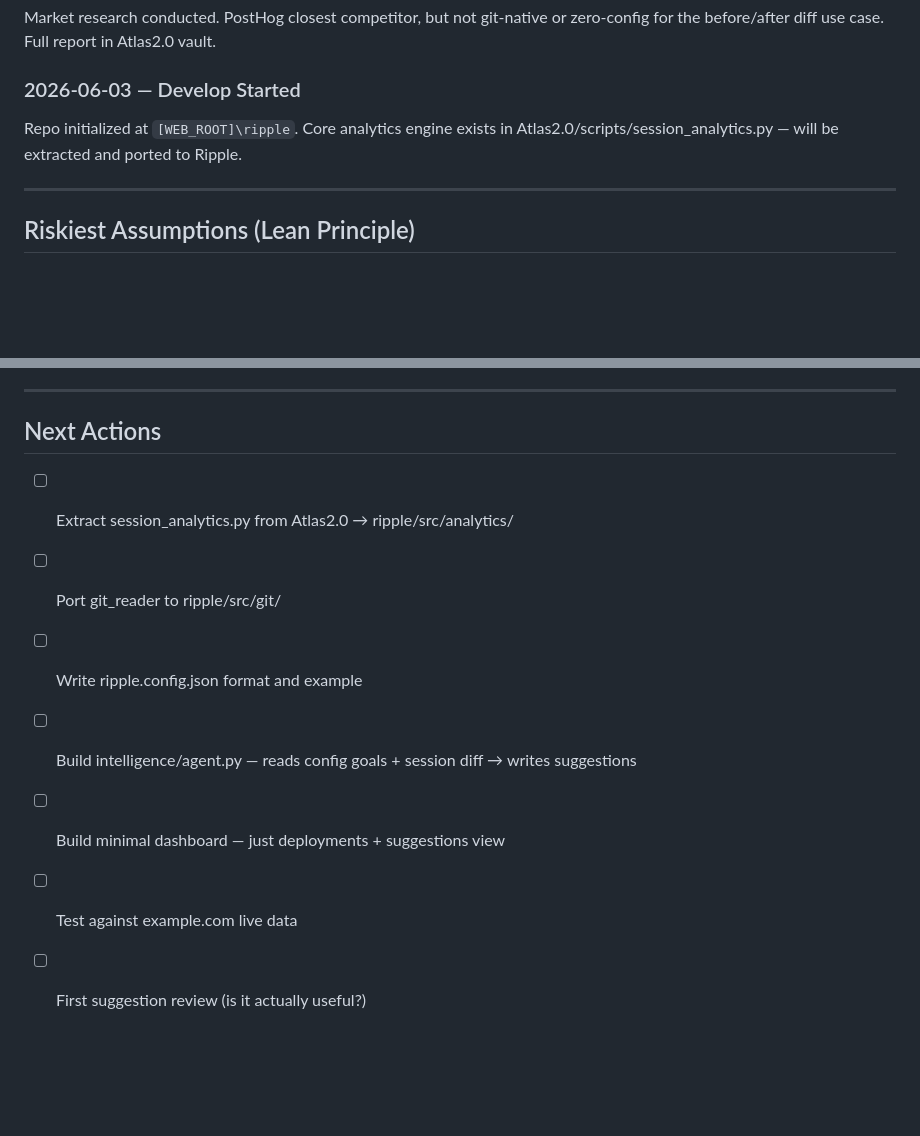
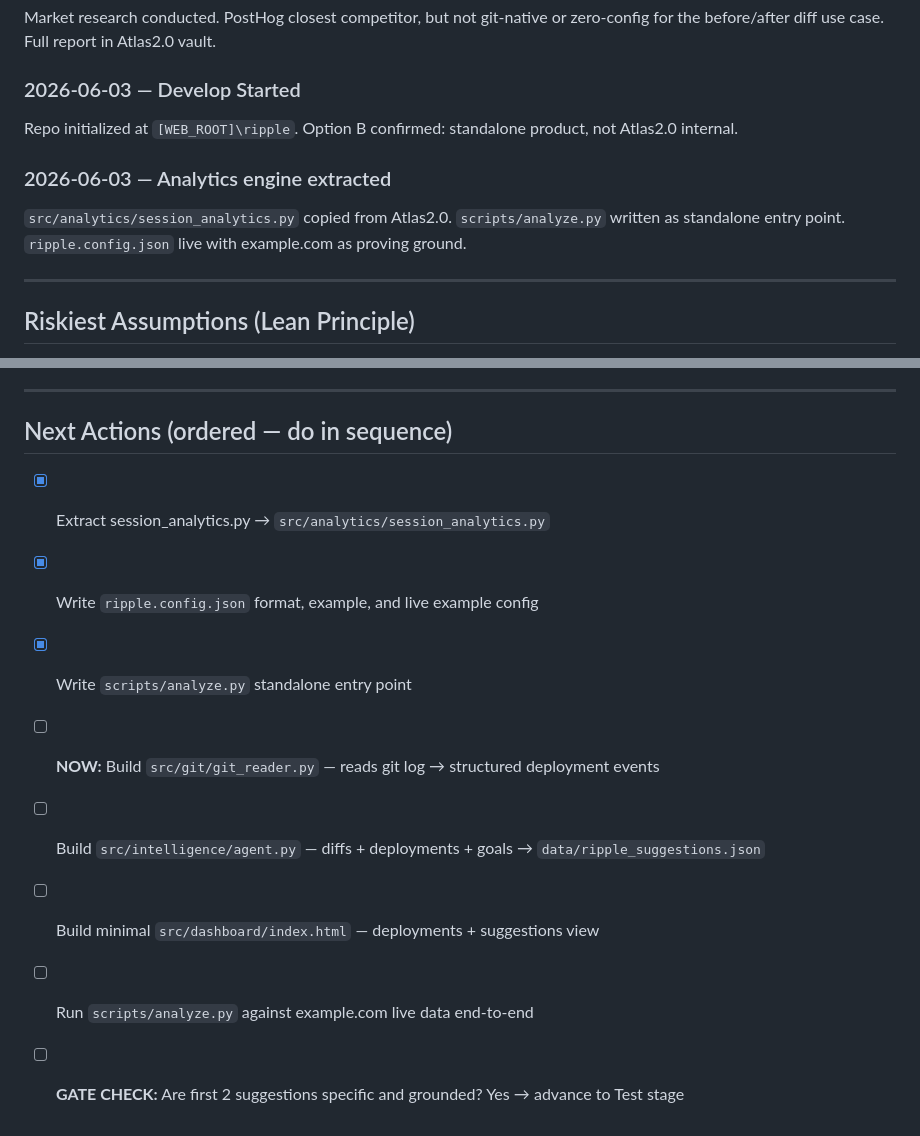
Before and after one commit to halseide/ripple, a Markdown page: docs/PIPELINE.md, 2 parts joined by grey strips. Rendered like a GitHub page; blank space fills up the shorter version.

Commit message:
[Sync] PIPELINE.md — mark 3 items done, clarify next 5 steps in sequence

```diff
--- a/docs/PIPELINE.md
+++ b/docs/PIPELINE.md
@@ -72,7 +72,10 @@ Problem statement: "What did this commit do to my users?" No tool answers this a
 Market research conducted. PostHog closest competitor, but not git-native or zero-config for the before/after diff use case. Full report in Atlas2.0 vault.
 
 ### 2026-06-03 — Develop Started
-Repo initialized at `[WEB_ROOT]\ripple`. Core analytics engine exists in Atlas2.0/scripts/session_analytics.py — will be extracted and ported to Ripple.
+Repo initialized at `[WEB_ROOT]\ripple`. Option B confirmed: standalone product, not Atlas2.0 internal.
+
+### 2026-06-03 — Analytics engine extracted
+`src/analytics/session_analytics.py` copied from Atlas2.0. `scripts/analyze.py` written as standalone entry point. `ripple.config.json` live with example.com as proving ground.
 
 ---
 
@@ -87,12 +90,13 @@ Answer these in order — the first one that fails means re-evaluate:
 
 ---
 
-## Next Actions
+## Next Actions (ordered — do in sequence)
 
-- [ ] Extract session_analytics.py from Atlas2.0 → ripple/src/analytics/
-- [ ] Port git_reader to ripple/src/git/
-- [ ] Write ripple.config.json format and example
-- [ ] Build intelligence/agent.py — reads config goals + session diff → writes suggestions
-- [ ] Build minimal dashboard — just deployments + suggestions view
-- [ ] Test against example.com live data
-- [ ] First suggestion review (is it actually useful?)
+- [x] Extract session_analytics.py → `src/analytics/session_analytics.py`
+- [x] Write `ripple.config.json` format, example, and live example config
+- [x] Write `scripts/analyze.py` standalone entry point
+- [ ] **NOW:** Build `src/git/git_reader.py` — reads git log → structured deployment events
+- [ ] Build `src/intelligence/agent.py` — diffs + deployments + goals → `data/ripple_suggestions.json`
+- [ ] Build minimal `src/dashboard/index.html` — deployments + suggestions view
+- [ ] Run `scripts/analyze.py` against example.com live data end-to-end
+- [ ] **GATE CHECK:** Are first 2 suggestions specific and grounded? Yes → advance to Test stage
```
